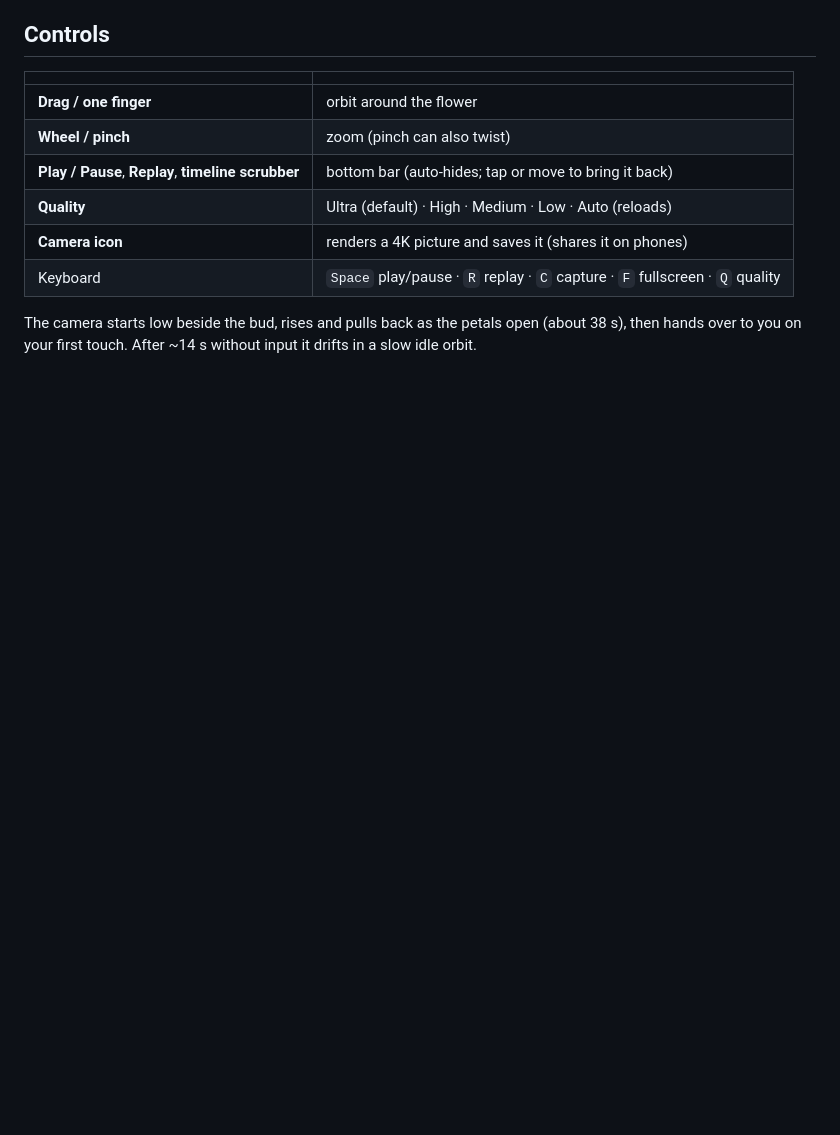
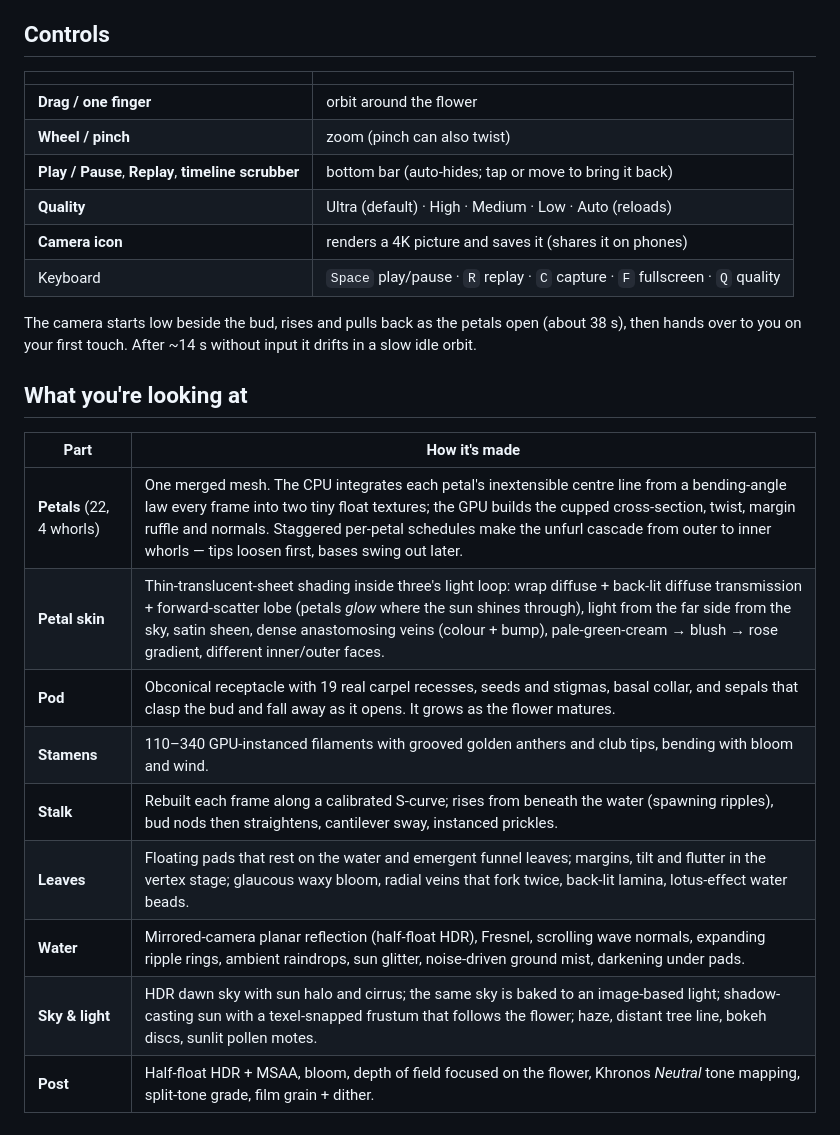
Before and after one commit to navi-04/lotus, a Markdown page: README.md, the part around the change. Rendered like a GitHub page; blank space fills up the shorter version.

Commit message:
docs: how the flower and the pond are made
Petals, skin, pod, stamens, stalk, leaves, water, sky and post.

Co-Authored-By: Claude Sonnet 5.5 <noreply@anthropic.com>

```diff
--- a/README.md
+++ b/README.md
@@ -45,3 +45,17 @@ One app, several pages. The route only decides what is layered on top of the sam
 | Keyboard | `Space` play/pause · `R` replay · `C` capture · `F` fullscreen · `Q` quality |
 
 The camera starts low beside the bud, rises and pulls back as the petals open (about 38 s), then hands over to you on your first touch. After ~14 s without input it drifts in a slow idle orbit.
+
+## What you're looking at
+
+| Part | How it's made |
+|---|---|
+| **Petals** (22, 4 whorls) | One merged mesh. The CPU integrates each petal's inextensible centre line from a bending-angle law every frame into two tiny float textures; the GPU builds the cupped cross-section, twist, margin ruffle and normals. Staggered per-petal schedules make the unfurl cascade from outer to inner whorls — tips loosen first, bases swing out later. |
+| **Petal skin** | Thin-translucent-sheet shading inside three's light loop: wrap diffuse + back-lit diffuse transmission + forward-scatter lobe (petals *glow* where the sun shines through), light from the far side from the sky, satin sheen, dense anastomosing veins (colour + bump), pale-green-cream → blush → rose gradient, different inner/outer faces. |
+| **Pod** | Obconical receptacle with 19 real carpel recesses, seeds and stigmas, basal collar, and sepals that clasp the bud and fall away as it opens. It grows as the flower matures. |
+| **Stamens** | 110–340 GPU-instanced filaments with grooved golden anthers and club tips, bending with bloom and wind. |
+| **Stalk** | Rebuilt each frame along a calibrated S-curve; rises from beneath the water (spawning ripples), bud nods then straightens, cantilever sway, instanced prickles. |
+| **Leaves** | Floating pads that rest on the water and emergent funnel leaves; margins, tilt and flutter in the vertex stage; glaucous waxy bloom, radial veins that fork twice, back-lit lamina, lotus-effect water beads. |
+| **Water** | Mirrored-camera planar reflection (half-float HDR), Fresnel, scrolling wave normals, expanding ripple rings, ambient raindrops, sun glitter, noise-driven ground mist, darkening under pads. |
+| **Sky & light** | HDR dawn sky with sun halo and cirrus; the same sky is baked to an image-based light; shadow-casting sun with a texel-snapped frustum that follows the flower; haze, distant tree line, bokeh discs, sunlit pollen motes. |
+| **Post** | Half-float HDR + MSAA, bloom, depth of field focused on the flower, Khronos *Neutral* tone mapping, split-tone grade, film grain + dither. |
```
